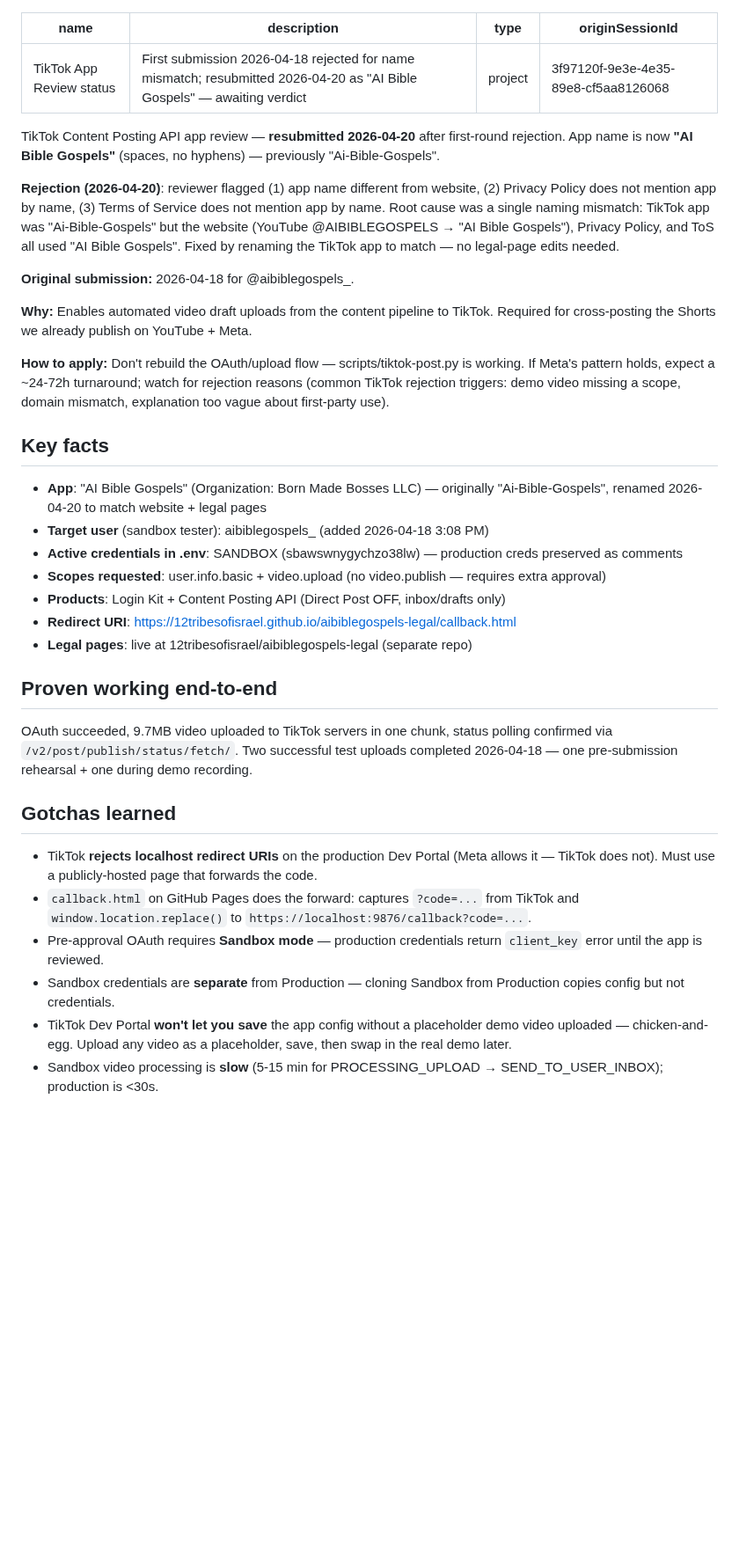
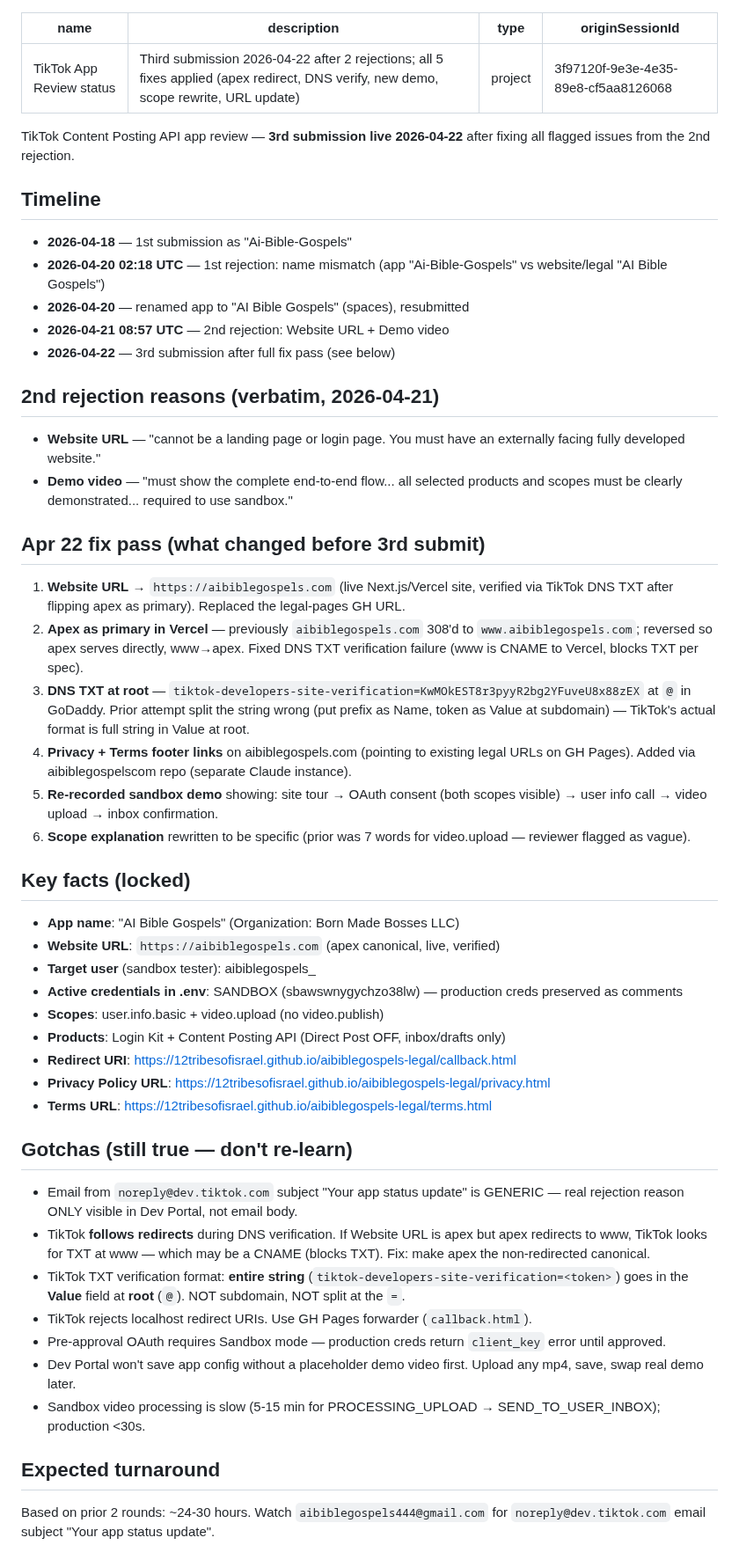
Before and after one commit to 12TribesofIsrael/youtubeoptermizer, a Markdown page: .claude/memory/project_tiktok_app_review.md, the part around the change. Shown at 88% size. Rendered like a GitHub page; blank space fills up the shorter version.

Commit message:
Memory: TikTok 3rd submission + aibiblegospels.com canonical site
Captures the 2026-04-22 fix pass for TikTok Content Posting API review:
- Website URL change to aibiblegospels.com (live Vercel site)
- Vercel apex-primary flip (www→apex instead of apex→www)
- DNS TXT verification gotchas (full-string value at root, CNAME blocks TXT)
- New sandbox demo video + rewritten scope explanations

Co-Authored-By: Claude Opus 4.7 (1M context) <noreply@anthropic.com>

```diff
--- a/.claude/memory/project_tiktok_app_review.md
+++ b/.claude/memory/project_tiktok_app_review.md
@@ -1,38 +1,55 @@
 ---
 name: TikTok App Review status
-description: First submission 2026-04-18 rejected for name mismatch; resubmitted 2026-04-20 as "AI Bible Gospels" — awaiting verdict
+description: Third submission 2026-04-22 after 2 rejections; all 5 fixes applied (apex redirect, DNS verify, new demo, scope rewrite, URL update)
 type: project
 originSessionId: 3f97120f-9e3e-4e35-89e8-cf5aa8126068
 ---
-TikTok Content Posting API app review — **resubmitted 2026-04-20** after first-round rejection. App name is now **"AI Bible Gospels"** (spaces, no hyphens) — previously "Ai-Bible-Gospels".
+TikTok Content Posting API app review — **3rd submission live 2026-04-22** after fixing all flagged issues from the 2nd rejection.
 
-**Rejection (2026-04-20)**: reviewer flagged (1) app name different from website, (2) Privacy Policy does not mention app by name, (3) Terms of Service does not mention app by name. Root cause was a single naming mismatch: TikTok app was "Ai-Bible-Gospels" but the website (YouTube @AIBIBLEGOSPELS → "AI Bible Gospels"), Privacy Policy, and ToS all used "AI Bible Gospels". Fixed by renaming the TikTok app to match — no legal-page edits needed.
+## Timeline
 
-**Original submission:** 2026-04-18 for @aibiblegospels_.
+- **2026-04-18** — 1st submission as "Ai-Bible-Gospels"
+- **2026-04-20 02:18 UTC** — 1st rejection: name mismatch (app "Ai-Bible-Gospels" vs website/legal "AI Bible Gospels")
+- **2026-04-20** — renamed app to "AI Bible Gospels" (spaces), resubmitted
+- **2026-04-21 08:57 UTC** — 2nd rejection: Website URL + Demo video
+- **2026-04-22** — 3rd submission after full fix pass (see below)
 
-**Why:** Enables automated video draft uploads from the content pipeline to TikTok. Required for cross-posting the Shorts we already publish on YouTube + Meta.
+## 2nd rejection reasons (verbatim, 2026-04-21)
 
-**How to apply:** Don't rebuild the OAuth/upload flow — scripts/tiktok-post.py is working. If Meta's pattern holds, expect a ~24-72h turnaround; watch for rejection reasons (common TikTok rejection triggers: demo video missing a scope, domain mismatch, explanation too vague about first-party use).
+- **Website URL** — "cannot be a landing page or login page. You must have an externally facing fully developed website."
+- **Demo video** — "must show the complete end-to-end flow... all selected products and scopes must be clearly demonstrated... required to use sandbox."
 
-## Key facts
+## Apr 22 fix pass (what changed before 3rd submit)
 
-- **App**: "AI Bible Gospels" (Organization: Born Made Bosses LLC) — originally "Ai-Bible-Gospels", renamed 2026-04-20 to match website + legal pages
-- **Target user** (sandbox tester): aibiblegospels_ (added 2026-04-18 3:08 PM)
+1. **Website URL** → `https://aibiblegospels.com` (live Next.js/Vercel site, verified via TikTok DNS TXT after flipping apex as primary). Replaced the legal-pages GH URL.
+2. **Apex as primary in Vercel** — previously `aibiblegospels.com` 308'd to `www.aibiblegospels.com`; reversed so apex serves directly, www→apex. Fixed DNS TXT verification failure (www is CNAME to Vercel, blocks TXT per spec).
+3. **DNS TXT at root** — `tiktok-developers-site-verification=KwMOkEST8r3pyyR2bg2YFuveU8x88zEX` at `@` in GoDaddy. Prior attempt split the string wrong (put prefix as Name, token as Value at subdomain) — TikTok's actual format is full string in Value at root.
+4. **Privacy + Terms footer links** on aibiblegospels.com (pointing to existing legal URLs on GH Pages). Added via aibiblegospelscom repo (separate Claude instance).
+5. **Re-recorded sandbox demo** showing: site tour → OAuth consent (both scopes visible) → user info call → video upload → inbox confirmation.
+6. **Scope explanation** rewritten to be specific (prior was 7 words for video.upload — reviewer flagged as vague).
+
+## Key facts (locked)
+
+- **App name**: "AI Bible Gospels" (Organization: Born Made Bosses LLC)
+- **Website URL**: `https://aibiblegospels.com` (apex canonical, live, verified)
+- **Target user** (sandbox tester): aibiblegospels_
 - **Active credentials in .env**: SANDBOX (sbawswnygychzo38lw) — production creds preserved as comments
-- **Scopes requested**: user.info.basic + video.upload (no video.publish — requires extra approval)
+- **Scopes**: user.info.basic + video.upload (no video.publish)
 - **Products**: Login Kit + Content Posting API (Direct Post OFF, inbox/drafts only)
 - **Redirect URI**: https://12tribesofisrael.github.io/aibiblegospels-legal/callback.html
-- **Legal pages**: live at 12tribesofisrael/aibiblegospels-legal (separate repo)
+- **Privacy Policy URL**: https://12tribesofisrael.github.io/aibiblegospels-legal/privacy.html
+- **Terms URL**: https://12tribesofisrael.github.io/aibiblegospels-legal/terms.html
 
-## Proven working end-to-end
+## Gotchas (still true — don't re-learn)
 
-OAuth succeeded, 9.7MB video uploaded to TikTok servers in one chunk, status polling confirmed via `/v2/post/publish/status/fetch/`. Two successful test uploads completed 2026-04-18 — one pre-submission rehearsal + one during demo recording.
+- Email from `noreply@dev.tiktok.com` subject "Your app status update" is GENERIC — real rejection reason ONLY visible in Dev Portal, not email body.
+- TikTok **follows redirects** during DNS verification. If Website URL is apex but apex redirects to www, TikTok looks for TXT at www — which may be a CNAME (blocks TXT). Fix: make apex the non-redirected canonical.
+- TikTok TXT verification format: **entire string** (`tiktok-developers-site-verification=<token>`) goes in the **Value** field at **root** (`@`). NOT subdomain, NOT split at the `=`.
+- TikTok rejects localhost redirect URIs. Use GH Pages forwarder (`callback.html`).
+- Pre-approval OAuth requires Sandbox mode — production creds return `client_key` error until approved.
+- Dev Portal won't save app config without a placeholder demo video first. Upload any mp4, save, swap real demo later.
+- Sandbox video processing is slow (5-15 min for PROCESSING_UPLOAD → SEND_TO_USER_INBOX); production <30s.
 
-## Gotchas learned
+## Expected turnaround
 
-- TikTok **rejects localhost redirect URIs** on the production Dev Portal (Meta allows it — TikTok does not). Must use a publicly-hosted page that forwards the code.
-- `callback.html` on GitHub Pages does the forward: captures `?code=...` from TikTok and `window.location.replace()` to `https://localhost:9876/callback?code=...`.
-- Pre-approval OAuth requires **Sandbox mode** — production credentials return `client_key` error until the app is reviewed.
-- Sandbox credentials are **separate** from Production — cloning Sandbox from Production copies config but not credentials.
-- TikTok Dev Portal **won't let you save** the app config without a placeholder demo video uploaded — chicken-and-egg. Upload any video as a placeholder, save, then swap in the real demo later.
-- Sandbox video processing is **slow** (5-15 min for PROCESSING_UPLOAD → SEND_TO_USER_INBOX); production is <30s.
+Based on prior 2 rounds: ~24-30 hours. Watch `aibiblegospels444@gmail.com` for `noreply@dev.tiktok.com` email subject "Your app status update".
```
Also changed, not shown: .claude/memory/MEMORY.md (+2 -1 lines), .claude/memory/reference_aibiblegospels_site.md (added, +35 -0 lines).
